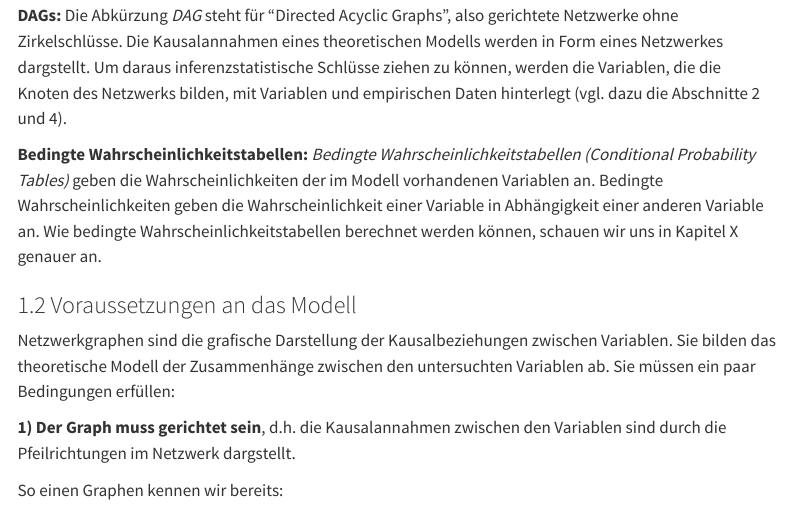
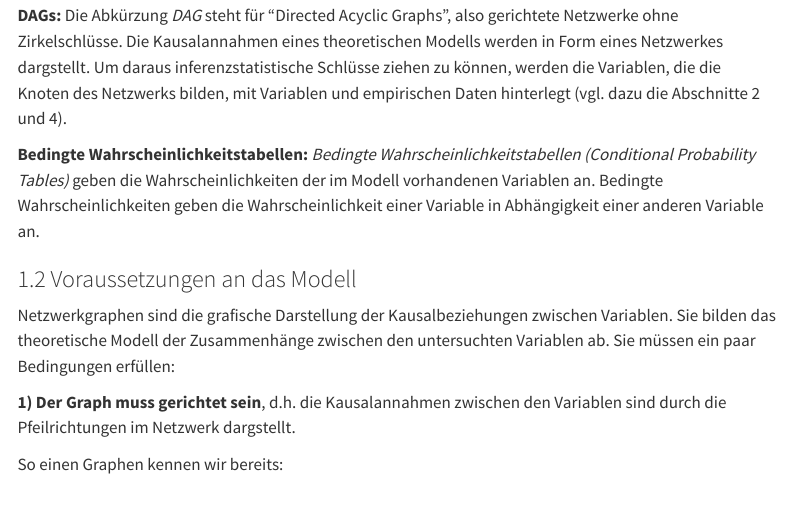
Before and after one commit to benertv/bbn, a Quarto document (bbn.qmd): the page in a window 1100 px wide, from 1730 px down. Rendered offline with R 4.5, knitr and Pandoc in place of Quarto, with nearby package versions; code that draws random numbers runs with fixed seeds of ours; menus at the side of the page are left out; long lines of code are wrapped.

```diff
--- a/bbn.qmd
+++ b/bbn.qmd
@@ -57,7 +57,7 @@
 
 **DAGs:** Die Abkürzung *DAG* steht für "Directed Acyclic Graphs", also gerichtete Netzwerke ohne Zirkelschlüsse. Die Kausalannahmen eines theoretischen Modells werden in Form eines Netzwerkes dargstellt. Um daraus inferenzstatistische Schlüsse ziehen zu können, werden die Variablen, die die Knoten des Netzwerks bilden, mit Variablen und empirischen Daten hinterlegt (vgl. dazu die Abschnitte 2 und 4).
 
-**Bedingte Wahrscheinlichkeitstabellen:** *Bedingte Wahrscheinlichkeitstabellen (Conditional Probability Tables)* geben die Wahrscheinlichkeiten der im Modell vorhandenen Variablen an. Bedingte Wahrscheinlichkeiten geben die Wahrscheinlichkeit einer Variable in Abhängigkeit einer anderen Variable an. Wie bedingte Wahrscheinlichkeitstabellen berechnet werden können, schauen wir uns in Kapitel X genauer an.\
+**Bedingte Wahrscheinlichkeitstabellen:** *Bedingte Wahrscheinlichkeitstabellen (Conditional Probability Tables)* geben die Wahrscheinlichkeiten der im Modell vorhandenen Variablen an. Bedingte Wahrscheinlichkeiten geben die Wahrscheinlichkeit einer Variable in Abhängigkeit einer anderen Variable an. \
 
 ### 1.2 Voraussetzungen an das Modell
 
```
Also changed, not shown: docs/search.json, 1 other file.
